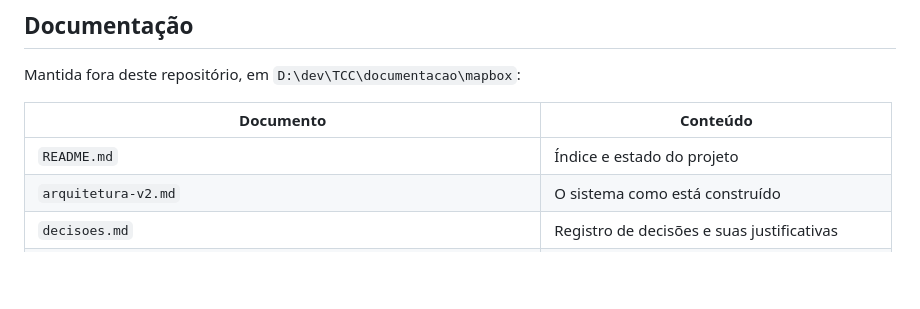
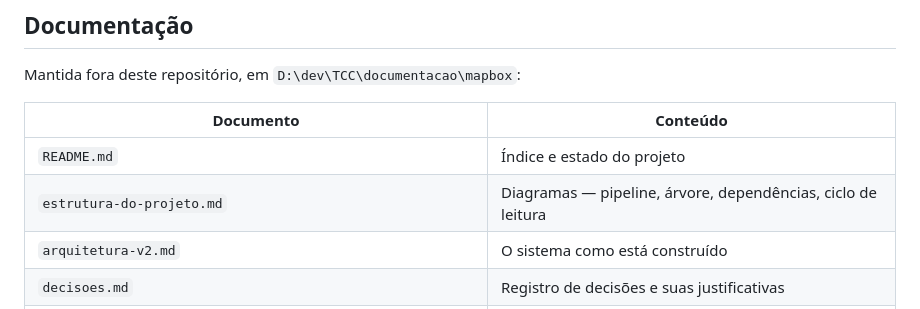
Before and after one commit to celrodriguesjunior/TCC-II-MapBox, a Markdown page: README.md, the part around the change. Drawn GitHub-style; blank space fills up the shorter version.

Commit message:
README: apontar para os diagramas de estrutura

```diff
--- a/README.md
+++ b/README.md
@@ -84,6 +84,7 @@ Mantida fora deste repositório, em `D:\dev\TCC\documentacao\mapbox`:
 | Documento | Conteúdo |
 |---|---|
 | `README.md` | Índice e estado do projeto |
+| `estrutura-do-projeto.md` | Diagramas — pipeline, árvore, dependências, ciclo de leitura |
 | `arquitetura-v2.md` | O sistema como está construído |
 | `decisoes.md` | Registro de decisões e suas justificativas |
 | `sondagem-cobertura.md` | Método e resultado da validação de cobertura |
```
